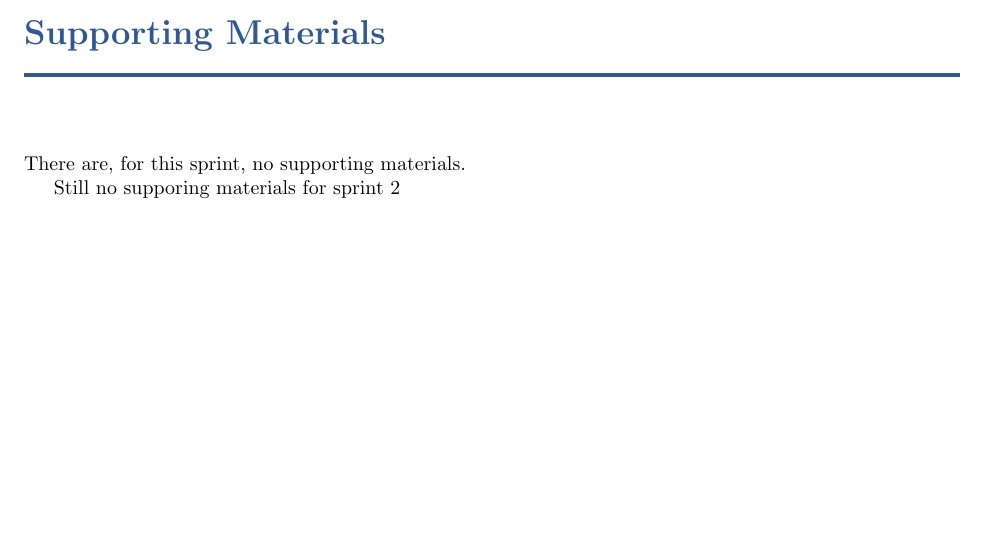
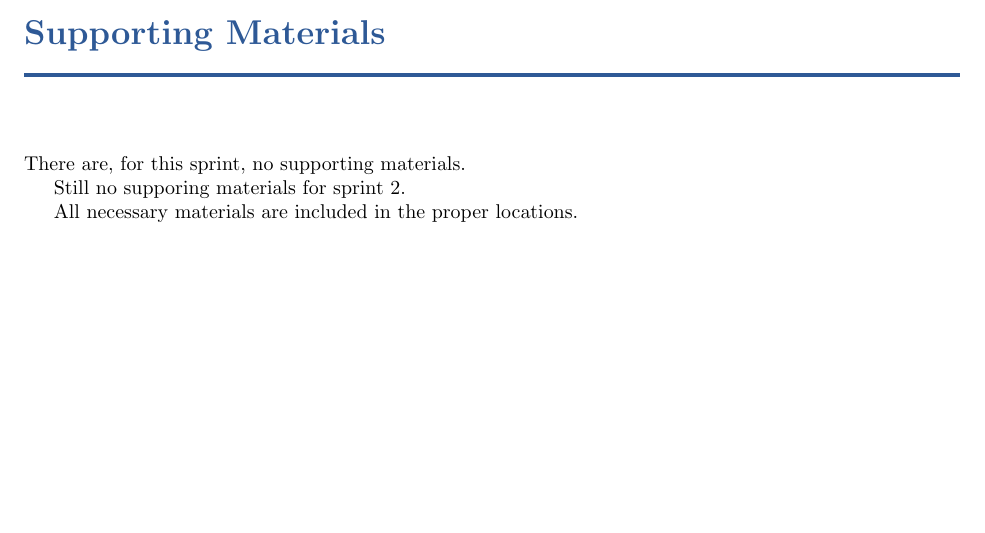
Before and after one commit to jcmanke/SoftEng, a LaTeX book (Sprint3/Doc/SystemTemplate.tex, which reads Sprint3/Doc/supporting.tex): part of page 43 of 47, cut so that both start at the same text. Compiled offline with pdfLaTeX.

Commit message:
Supporting.tex

```diff
--- a/Sprint3/Doc/supporting.tex
+++ b/Sprint3/Doc/supporting.tex
@@ -2,4 +2,6 @@
 \chapter{Supporting Materials}
 There are, for this sprint, no supporting materials.
 
-Still no supporing materials for sprint 2
+Still no supporing materials for sprint 2.
+
+All necessary materials are included in the proper locations.
```
